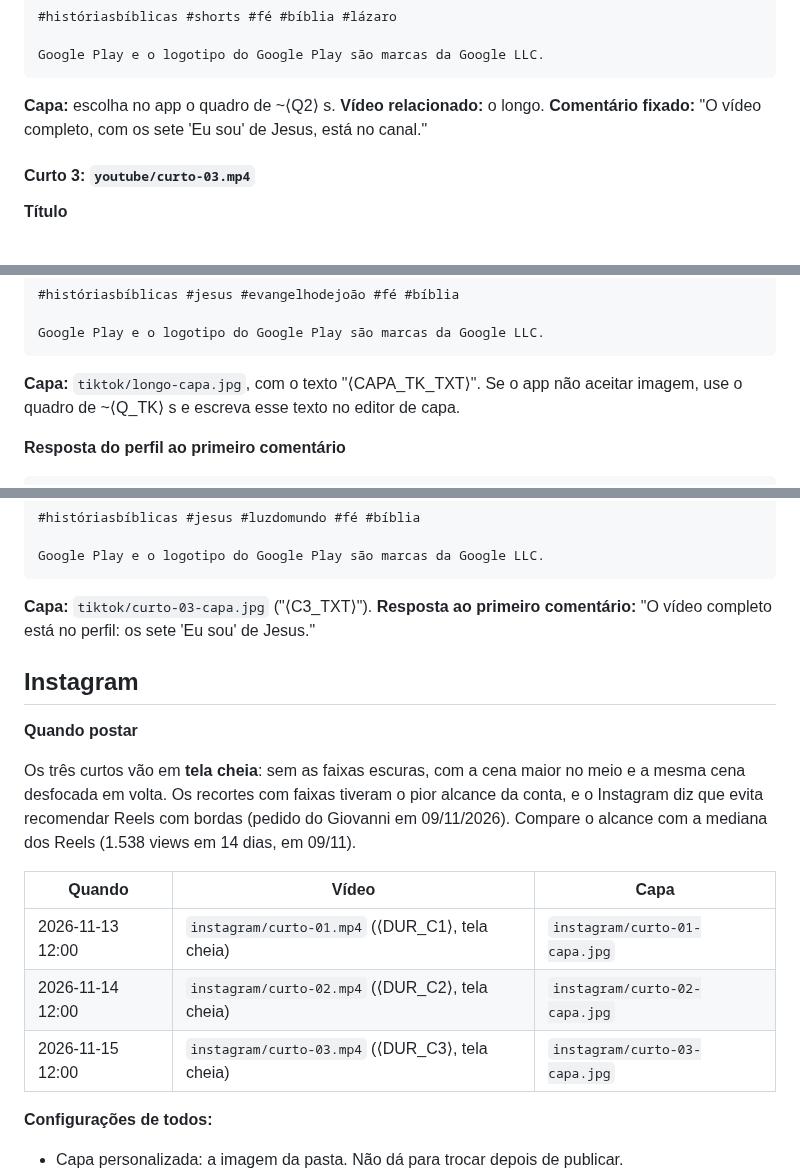
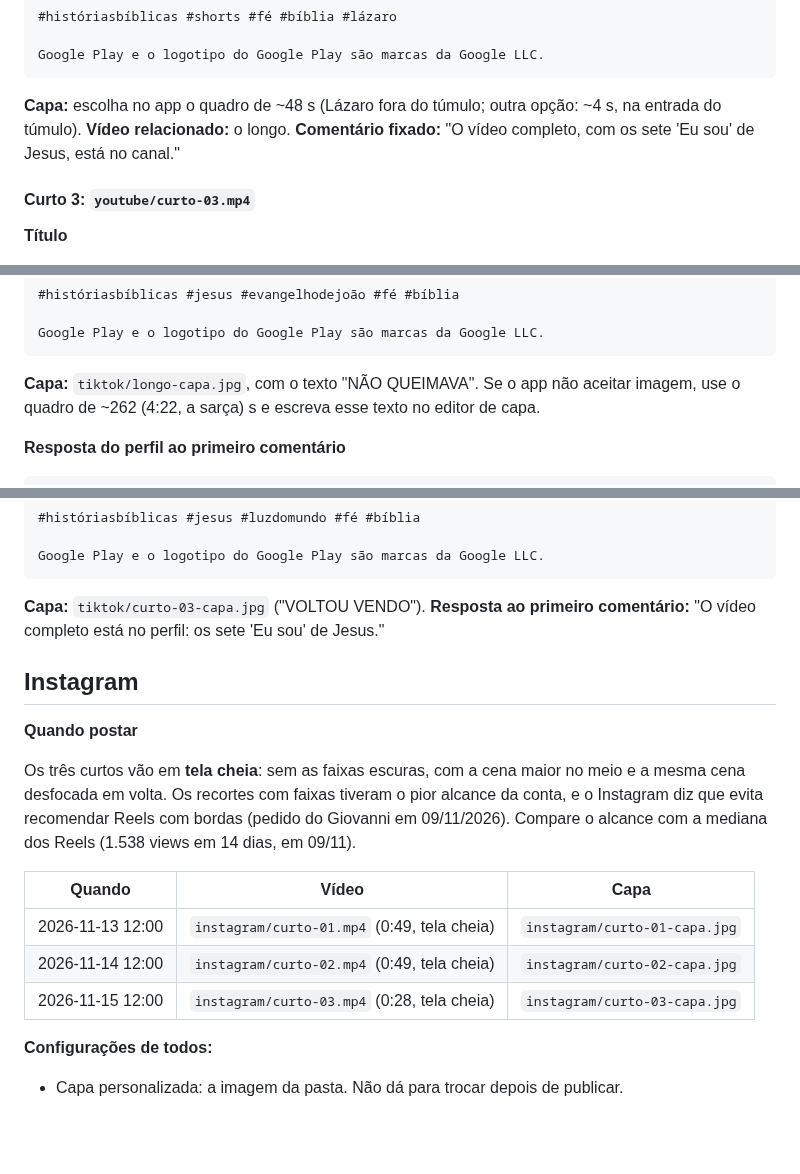
Before and after one commit to giovannicarvxlho/pregaai-videos, a Markdown page: episodios/eu-sou/publicacao.md, 3 parts joined by grey strips. Drawn GitHub-style; blank space fills up the shorter version.

````diff
--- a/episodios/eu-sou/publicacao.md
+++ b/episodios/eu-sou/publicacao.md
@@ -112,7 +112,7 @@ Se Jesus te perguntasse hoje "Você crê nisso?", o que você responderia? 👇
 Google Play e o logotipo do Google Play são marcas da Google LLC.
 ```
 
-**Capa:** escolha no app o quadro de ~⟨Q2⟩ s. **Vídeo relacionado:** o longo. **Comentário fixado:** "O vídeo completo, com os sete 'Eu sou' de Jesus, está no canal."
+**Capa:** escolha no app o quadro de ~48 s (Lázaro fora do túmulo; outra opção: ~4 s, na entrada do túmulo). **Vídeo relacionado:** o longo. **Comentário fixado:** "O vídeo completo, com os sete 'Eu sou' de Jesus, está no canal."
 
 #### Curto 3: `youtube/curto-03.mp4`
 
@@ -168,7 +168,7 @@ Das sete, qual você mais precisa ouvir hoje? 👇
 Google Play e o logotipo do Google Play são marcas da Google LLC.
 ```
 
-**Capa:** `tiktok/longo-capa.jpg`, com o texto "⟨CAPA_TK_TXT⟩". Se o app não aceitar imagem, use o quadro de ~⟨Q_TK⟩ s e escreva esse texto no editor de capa.
+**Capa:** `tiktok/longo-capa.jpg`, com o texto "NÃO QUEIMAVA". Se o app não aceitar imagem, use o quadro de ~262 (4:22, a sarça) s e escreva esse texto no editor de capa.
 
 **Resposta do perfil ao primeiro comentário**
 ```
@@ -230,7 +230,7 @@ Você já tinha lido essa resposta de Jesus? 👇
 Google Play e o logotipo do Google Play são marcas da Google LLC.
 ```
 
-**Capa:** `tiktok/curto-03-capa.jpg` ("⟨C3_TXT⟩"). **Resposta ao primeiro comentário:** "O vídeo completo está no perfil: os sete 'Eu sou' de Jesus."
+**Capa:** `tiktok/curto-03-capa.jpg` ("VOLTOU VENDO"). **Resposta ao primeiro comentário:** "O vídeo completo está no perfil: os sete 'Eu sou' de Jesus."
 
 ## Instagram
 
@@ -240,9 +240,9 @@ Os três curtos vão em **tela cheia**: sem as faixas escuras, com a cena maior
 
 | Quando | Vídeo | Capa |
 |---|---|---|
-| 2026-11-13 12:00 | `instagram/curto-01.mp4` (⟨DUR_C1⟩, tela cheia) | `instagram/curto-01-capa.jpg` |
-| 2026-11-14 12:00 | `instagram/curto-02.mp4` (⟨DUR_C2⟩, tela cheia) | `instagram/curto-02-capa.jpg` |
-| 2026-11-15 12:00 | `instagram/curto-03.mp4` (⟨DUR_C3⟩, tela cheia) | `instagram/curto-03-capa.jpg` |
+| 2026-11-13 12:00 | `instagram/curto-01.mp4` (0:49, tela cheia) | `instagram/curto-01-capa.jpg` |
+| 2026-11-14 12:00 | `instagram/curto-02.mp4` (0:49, tela cheia) | `instagram/curto-02-capa.jpg` |
+| 2026-11-15 12:00 | `instagram/curto-03.mp4` (0:28, tela cheia) | `instagram/curto-03-capa.jpg` |
 
 **Configurações de todos:**
 - Capa personalizada: a imagem da pasta. Não dá para trocar depois de publicar.
````
Also changed, not shown: other parts of episodios/eu-sou/publicacao.md (+18 -18 lines), episodios/eu-sou/roteiro.md (+1 -1 lines).
